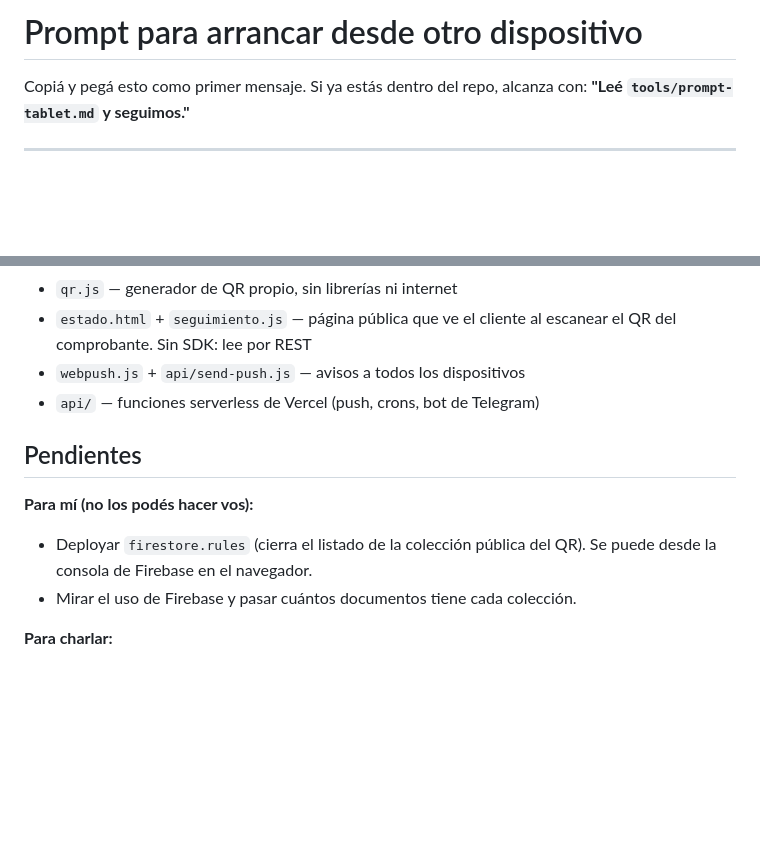
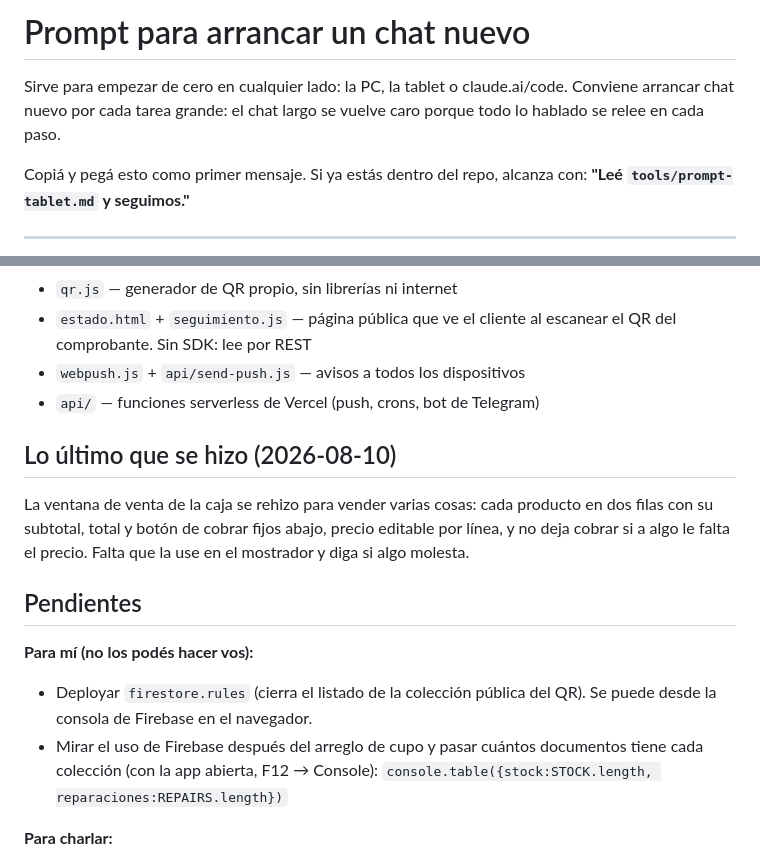
Before and after one commit to Alanpei22/stock-celulares-final, a Markdown page: tools/prompt-tablet.md, 2 parts joined by grey strips. GitHub-like rendering; blank space fills up the shorter version.

Commit message:
Actualizar el prompt de arranque: sirve para cualquier chat nuevo y trae el estado al dia

```diff
--- a/tools/prompt-tablet.md
+++ b/tools/prompt-tablet.md
@@ -1,4 +1,8 @@
-# Prompt para arrancar desde otro dispositivo
+# Prompt para arrancar un chat nuevo
+
+Sirve para empezar de cero en cualquier lado: la PC, la tablet o claude.ai/code.
+Conviene arrancar chat nuevo por cada tarea grande: el chat largo se vuelve caro
+porque todo lo hablado se relee en cada paso.
 
 Copiá y pegá esto como primer mensaje. Si ya estás dentro del repo, alcanza con:
 **"Leé `tools/prompt-tablet.md` y seguimos."**
@@ -51,12 +55,21 @@ App web (HTML/JS/CSS sin framework) + Firebase/Firestore. Sin build.
 - `webpush.js` + `api/send-push.js` — avisos a todos los dispositivos
 - `api/` — funciones serverless de Vercel (push, crons, bot de Telegram)
 
+## Lo último que se hizo (2026-08-10)
+
+La ventana de venta de la caja se rehizo para vender varias cosas: cada producto
+en dos filas con su subtotal, total y botón de cobrar fijos abajo, precio
+editable por línea, y no deja cobrar si a algo le falta el precio. Falta que la
+use en el mostrador y diga si algo molesta.
+
 ## Pendientes
 
 **Para mí (no los podés hacer vos):**
 - Deployar `firestore.rules` (cierra el listado de la colección pública del QR).
   Se puede desde la consola de Firebase en el navegador.
-- Mirar el uso de Firebase y pasar cuántos documentos tiene cada colección.
+- Mirar el uso de Firebase después del arreglo de cupo y pasar cuántos
+  documentos tiene cada colección (con la app abierta, F12 → Console):
+  `console.table({stock:STOCK.length, reparaciones:REPAIRS.length})`
 
 **Para charlar:**
 - El listener de `stock` todavía trae todos los equipos, incluidos los vendidos
```
